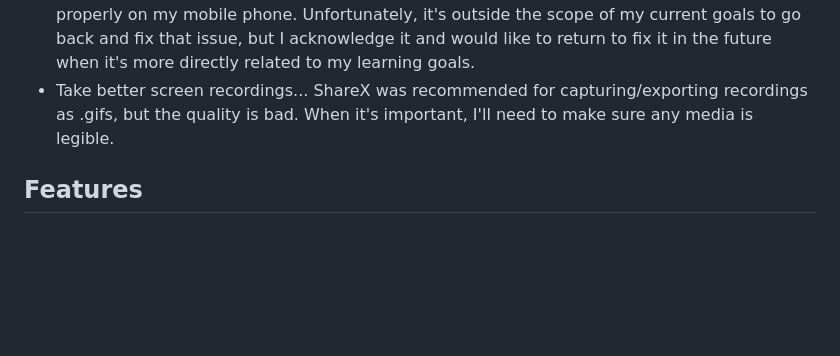
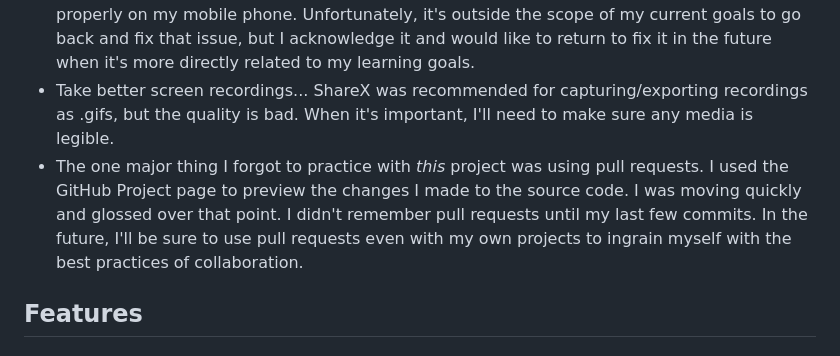
Before and after one commit to Highway-Kebabbery/codecademy_excursion, a Markdown page: README.md, the part around the change. Rendered like a GitHub page; blank space fills up the shorter version.

```diff
--- a/README.md
+++ b/README.md
@@ -18,6 +18,7 @@ Naturally I'm left with more questions than answers after finishing this project
 * Work on a collaborative project. Using `>> git fetch` was a rather uninspiring process knowing that nobody had pushed changes to the remote repository while I was working.
 * Learn more about mobile-first design. I can't say without the full context of the coursework that Codeacademy assumed I had completed before beginning this project, but I assume they intended for this to be a desktop-based web project. I finished the project and everything was acceptable in my laptop's browser. However, I later noticed that the site did not display properly on my mobile phone. Unfortunately, it's outside the scope of my current goals to go back and fix that issue, but I acknowledge it and would like to return to fix it in the future when it's more directly related to my learning goals.
 * Take better screen recordings... ShareX was recommended for capturing/exporting recordings as .gifs, but the quality is bad. When it's important, I'll need to make sure any media is legible.
+* The one major thing I forgot to practice with _this_ project was using pull requests. I used the GitHub Project page to preview the changes I made to the source code. I was moving quickly and glossed over that point. I didn't remember pull requests until my last few commits. In the future, I'll be sure to use pull requests even with my own projects to ingrain myself with the best practices of collaboration.
 
 ## Features
 ### Project Demo
```
